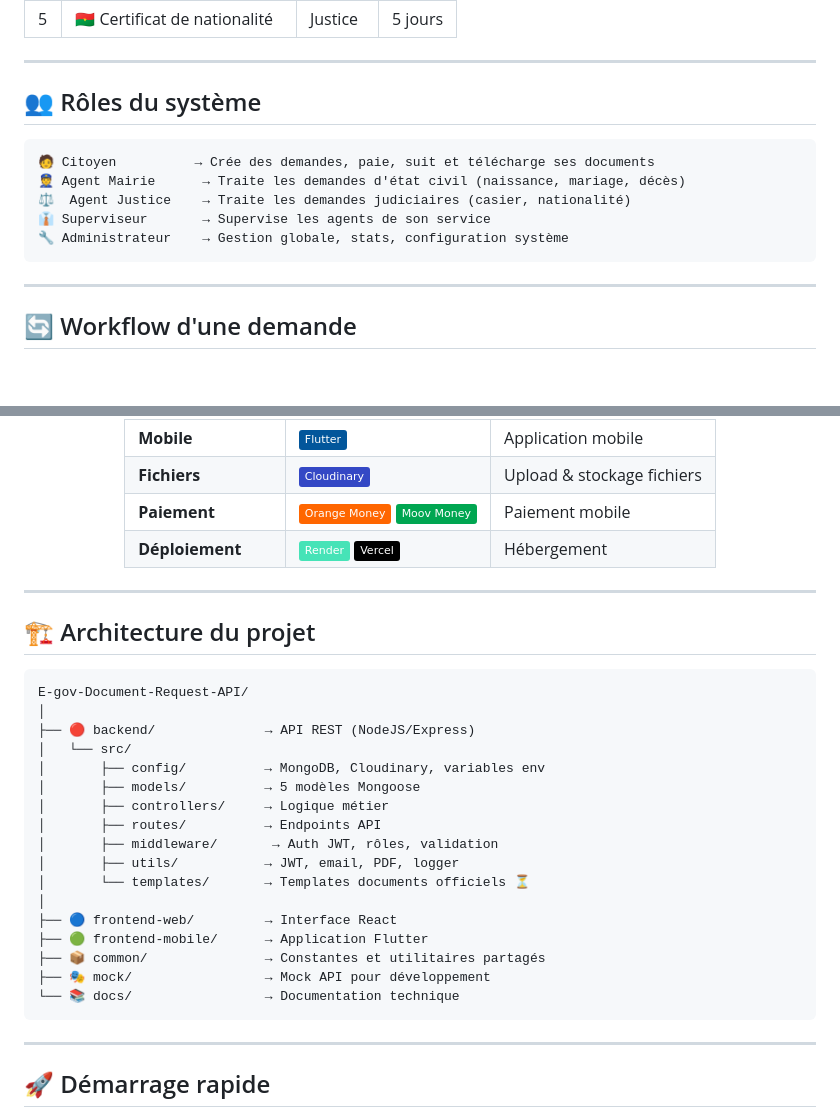
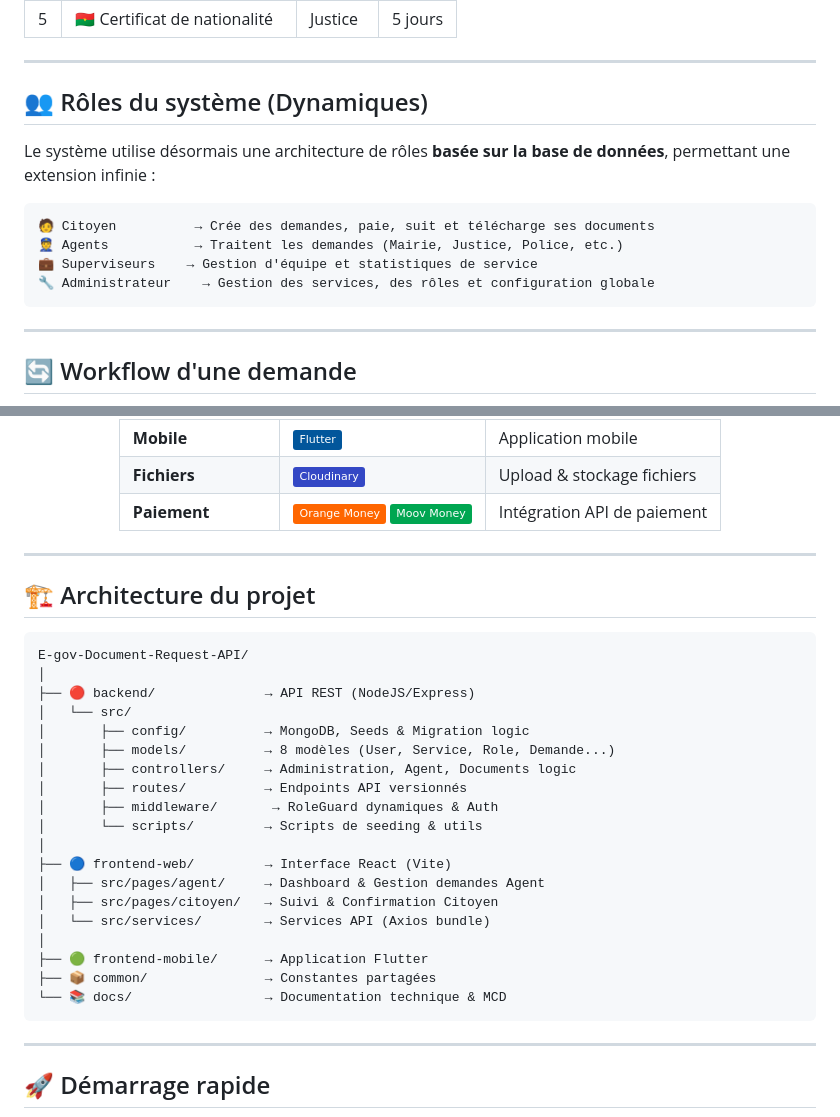
Before and after one commit to Blackdry13579/E-gov-Document-Request-API-, a Markdown page: README.md, 2 parts joined by grey strips. GitHub-like rendering; badges without logos; blank space fills up the shorter version.

Commit message:
docs: update root README with dynamic architecture and space features

````diff
--- a/README.md
+++ b/README.md
@@ -35,14 +35,15 @@ Le citoyen remplit un formulaire, uploade ses pièces justificatives, paie via *
 
 ---
 
-## 👥 Rôles du système
+## 👥 Rôles du système (Dynamiques)
+
+Le système utilise désormais une architecture de rôles **basée sur la base de données**, permettant une extension infinie :
 
 ```
 🧑 Citoyen          → Crée des demandes, paie, suit et télécharge ses documents
-👮 Agent Mairie      → Traite les demandes d'état civil (naissance, mariage, décès)
-⚖️  Agent Justice    → Traite les demandes judiciaires (casier, nationalité)
-👔 Superviseur       → Supervise les agents de son service
-🔧 Administrateur    → Gestion globale, stats, configuration système
+👮 Agents           → Traitent les demandes (Mairie, Justice, Police, etc.)
+💼 Superviseurs    → Gestion d'équipe et statistiques de service
+🔧 Administrateur    → Gestion des services, des rôles et configuration globale
 ```
 
 ---
@@ -74,7 +75,6 @@ Le citoyen remplit un formulaire, uploade ses pièces justificatives, paie via *
 | **Mobile** | ![Flutter](https://img.shields.io/badge/-Flutter-02569B?logo=flutter&logoColor=white) | Application mobile |
 | **Fichiers** | ![Cloudinary](https://img.shields.io/badge/-Cloudinary-3448C5?logo=cloudinary&logoColor=white) | Upload & stockage fichiers |
-| **Paiement** | ![Orange Money](https://img.shields.io/badge/-Orange%20Money-FF6600?logoColor=white) ![Moov Money](https://img.shields.io/badge/-Moov%20Money-00A651?logoColor=white) | Paiement mobile |
-| **Déploiement** | ![Render](https://img.shields.io/badge/-Render-46E3B7?logo=render&logoColor=black) ![Vercel](https://img.shields.io/badge/-Vercel-000000?logo=vercel&logoColor=white) | Hébergement |
+| **Paiement** | ![Orange Money](https://img.shields.io/badge/-Orange%20Money-FF6600?logoColor=white) ![Moov Money](https://img.shields.io/badge/-Moov%20Money-00A651?logoColor=white) | Intégration API de paiement |
 
 </div>
 
@@ -87,19 +87,21 @@ E-gov-Document-Request-API/
 │
 ├── 🔴 backend/              → API REST (NodeJS/Express)
 │   └── src/
-│       ├── config/          → MongoDB, Cloudinary, variables env
-│       ├── models/          → 5 modèles Mongoose
-│       ├── controllers/     → Logique métier
-│       ├── routes/          → Endpoints API
-│       ├── middleware/       → Auth JWT, rôles, validation
-│       ├── utils/           → JWT, email, PDF, logger
-│       └── templates/       → Templates documents officiels ⏳
+│       ├── config/          → MongoDB, Seeds & Migration logic
+│       ├── models/          → 8 modèles (User, Service, Role, Demande...)
+│       ├── controllers/     → Administration, Agent, Documents logic
+│       ├── routes/          → Endpoints API versionnés
+│       ├── middleware/       → RoleGuard dynamiques & Auth
+│       └── scripts/         → Scripts de seeding & utils
 │
-├── 🔵 frontend-web/         → Interface React
+├── 🔵 frontend-web/         → Interface React (Vite)
+│   ├── src/pages/agent/     → Dashboard & Gestion demandes Agent
+│   ├── src/pages/citoyen/   → Suivi & Confirmation Citoyen
+│   └── src/services/        → Services API (Axios bundle)
+│
 ├── 🟢 frontend-mobile/      → Application Flutter
-├── 📦 common/               → Constantes et utilitaires partagés
-├── 🎭 mock/                 → Mock API pour développement
-└── 📚 docs/                 → Documentation technique
+├── 📦 common/               → Constantes partagées
+└── 📚 docs/                 → Documentation technique & MCD
 ```
 
 ---
````
Also changed, not shown: other parts of README.md (+1 -1 lines).
